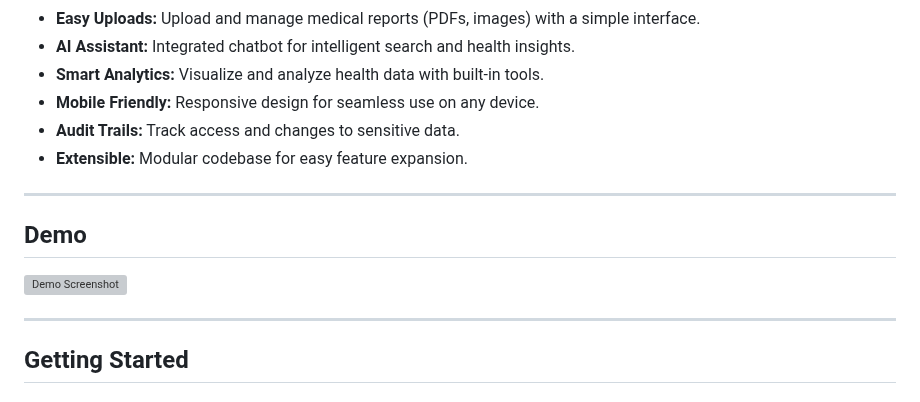
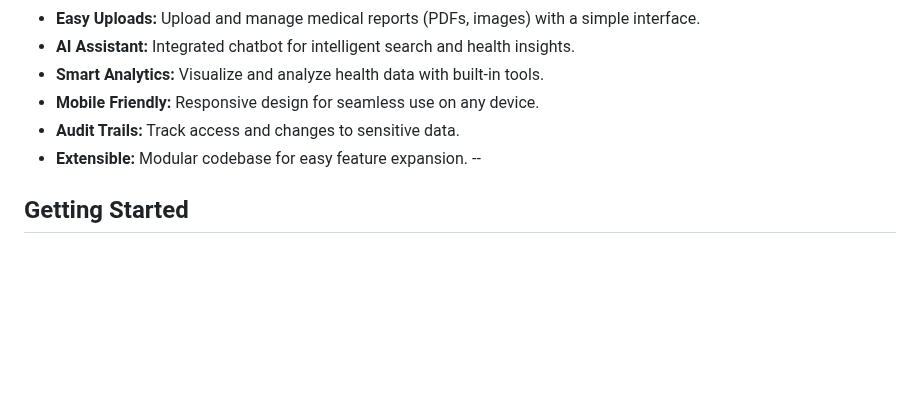
Before and after one commit to maybemnv/SRHS, a Markdown page: README.md, the part around the change. GitHub-like rendering; blank space fills up the shorter version; grey boxes are pictures that could not be loaded.

Commit message:
Upadated Readm

```diff
--- a/README.md
+++ b/README.md
@@ -15,15 +15,7 @@ A modern, secure, and user-friendly web application for managing, sharing, and a
 - **Mobile Friendly:** Responsive design for seamless use on any device.
 - **Audit Trails:** Track access and changes to sensitive data.
 - **Extensible:** Modular codebase for easy feature expansion.
-
----
-
-## Demo
-
-![Demo Screenshot](static/img/medical_illustration.svg)
-
----
-
+--
 ## Getting Started
 
 ### 1. **Clone the Repository**
```
